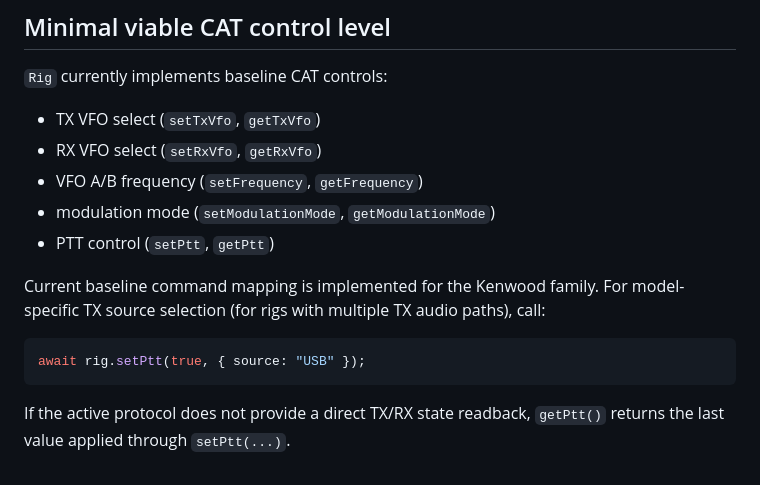
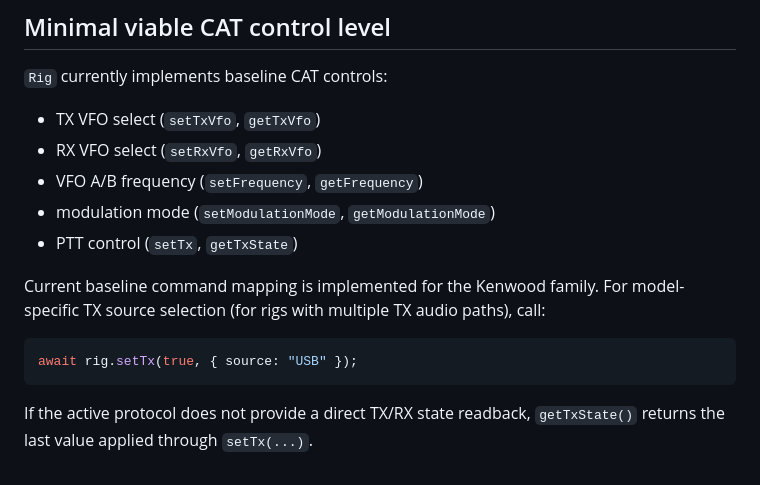
Before and after one commit to radio-miskovice/hamcat, a Markdown page: README.md, the part around the change. GitHub-like rendering.

````diff
--- a/README.md
+++ b/README.md
@@ -192,15 +192,15 @@ Tests with TS-590 are in the pipeline.
 - RX VFO select (`setRxVfo`, `getRxVfo`)
 - VFO A/B frequency (`setFrequency`, `getFrequency`)
 - modulation mode (`setModulationMode`, `getModulationMode`)
-- PTT control (`setPtt`, `getPtt`)
+- PTT control (`setTx`, `getTxState`)
 
 Current baseline command mapping is implemented for the Kenwood family.
 For model-specific TX source selection (for rigs with multiple TX audio paths),
 call:
 
 ```typescript
-await rig.setPtt(true, { source: "USB" });
+await rig.setTx(true, { source: "USB" });
 ```
 
-If the active protocol does not provide a direct TX/RX state readback, `getPtt()`
-returns the last value applied through `setPtt(...)`.
+If the active protocol does not provide a direct TX/RX state readback, `getTxState()`
+returns the last value applied through `setTx(...)`.
````
